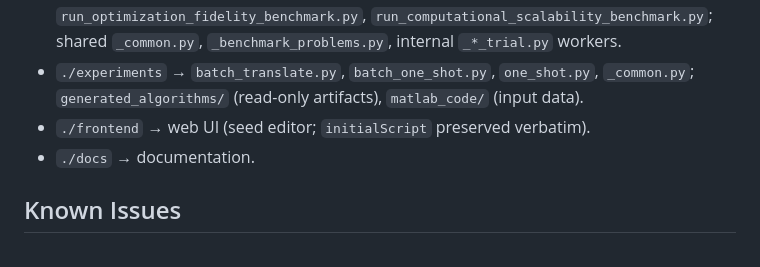
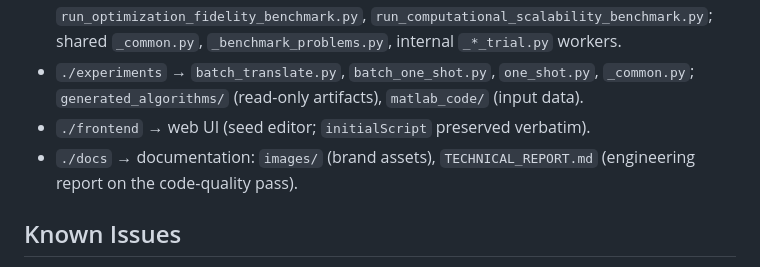
Before and after one commit to EMI-Group/evococo, a Markdown page: CONTEXT.md, the part around the change. GitHub-like rendering.

Commit message:
Update CONTEXT.md for ./
Co-Authored-By: Genesis <noreply@evogit.ai>

```diff
--- a/CONTEXT.md
+++ b/CONTEXT.md
@@ -20,7 +20,7 @@ EvoCoCo translates MATLAB/PlatEMO multi-objective evolutionary algorithms (MOEAs
 - `./evaluation` → benchmark CLIs: `run_migration_reliability_benchmark.py`, `run_optimization_fidelity_benchmark.py`, `run_computational_scalability_benchmark.py`; shared `_common.py`, `_benchmark_problems.py`, internal `_*_trial.py` workers.
 - `./experiments` → `batch_translate.py`, `batch_one_shot.py`, `one_shot.py`, `_common.py`; `generated_algorithms/` (read-only artifacts), `matlab_code/` (input data).
 - `./frontend` → web UI (seed editor; `initialScript` preserved verbatim).
-- `./docs` → documentation.
+- `./docs` → documentation: `images/` (brand assets), `TECHNICAL_REPORT.md` (engineering report on the code-quality pass).
 
 ## Known Issues
 - `.env` is auto-created from `.env.example` on first `backend.config` import (prints a warning; has a GBK-safe fallback). `.env` is gitignored — `git status` stays clean.
```
